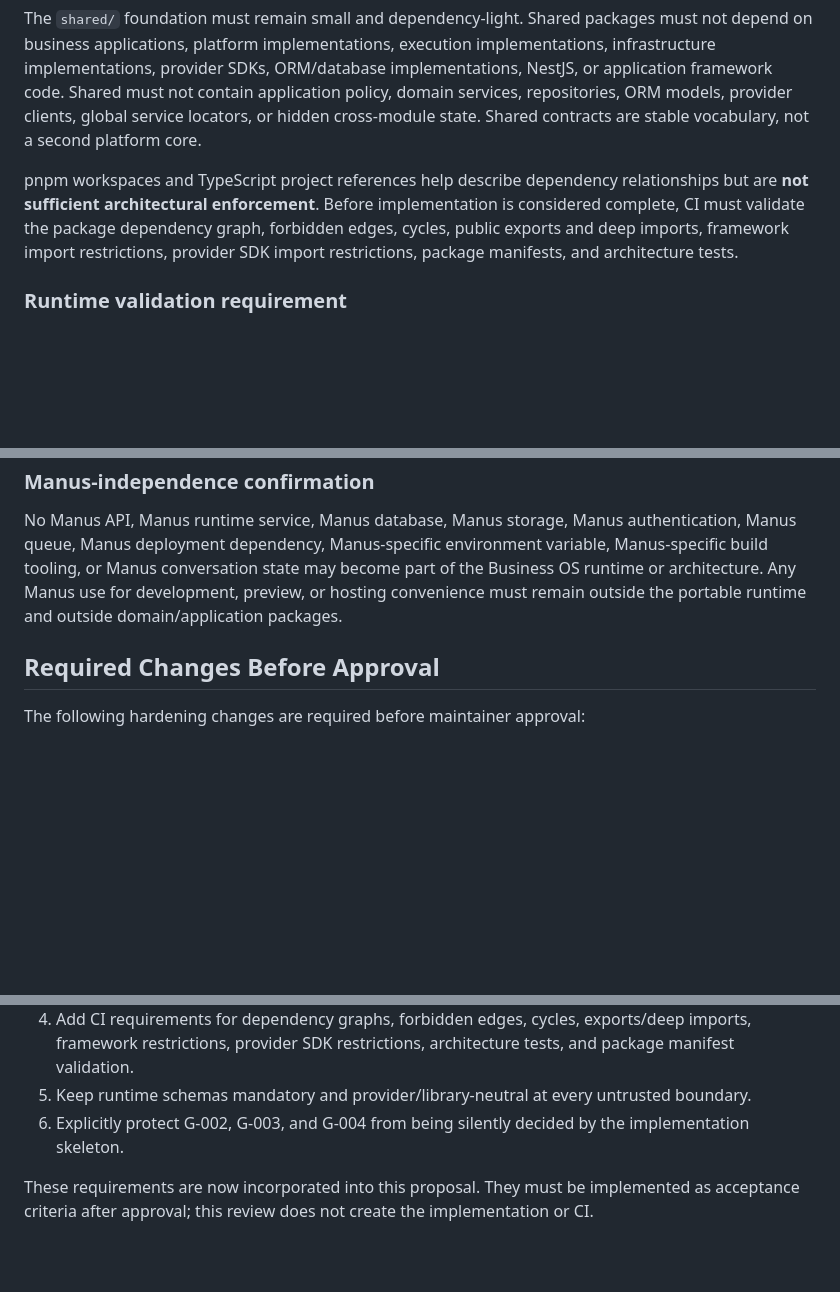
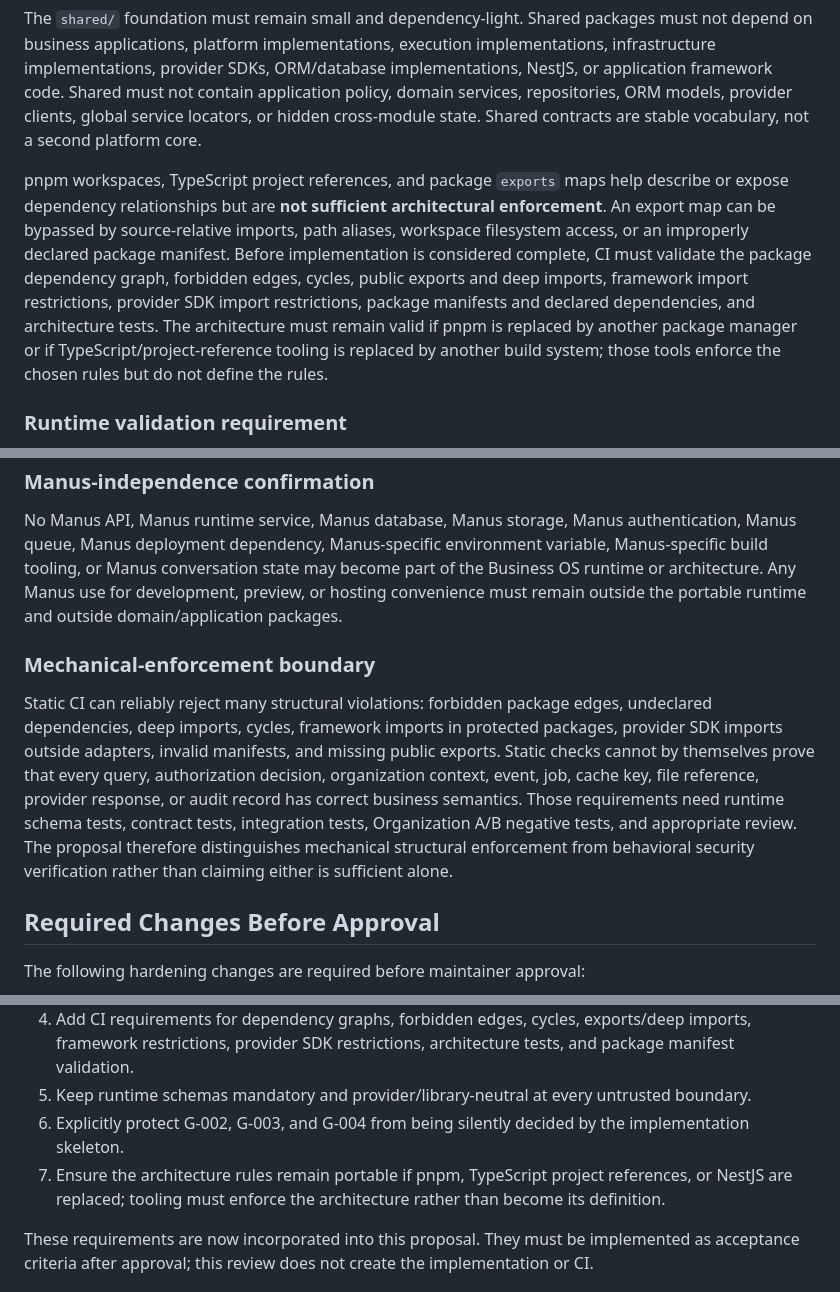
Before and after one commit to cto-revive/business-os, a Markdown page: docs/G-001-STACK-PROPOSAL.md, 3 parts joined by grey strips. Drawn GitHub-style; blank space fills up the shorter version.

Commit message:
docs: finalize G-001 enforcement hardening

```diff
--- a/docs/G-001-STACK-PROPOSAL.md
+++ b/docs/G-001-STACK-PROPOSAL.md
@@ -234,7 +234,7 @@ Package `exports` maps are the public API boundary. Consumers must use the ownin
 
 The `shared/` foundation must remain small and dependency-light. Shared packages must not depend on business applications, platform implementations, execution implementations, infrastructure implementations, provider SDKs, ORM/database implementations, NestJS, or application framework code. Shared must not contain application policy, domain services, repositories, ORM models, provider clients, global service locators, or hidden cross-module state. Shared contracts are stable vocabulary, not a second platform core.
 
-pnpm workspaces and TypeScript project references help describe dependency relationships but are **not sufficient architectural enforcement**. Before implementation is considered complete, CI must validate the package dependency graph, forbidden edges, cycles, public exports and deep imports, framework import restrictions, provider SDK import restrictions, package manifests, and architecture tests.
+pnpm workspaces, TypeScript project references, and package `exports` maps help describe or expose dependency relationships but are **not sufficient architectural enforcement**. An export map can be bypassed by source-relative imports, path aliases, workspace filesystem access, or an improperly declared package manifest. Before implementation is considered complete, CI must validate the package dependency graph, forbidden edges, cycles, public exports and deep imports, framework import restrictions, provider SDK import restrictions, package manifests and declared dependencies, and architecture tests. The architecture must remain valid if pnpm is replaced by another package manager or if TypeScript/project-reference tooling is replaced by another build system; those tools enforce the chosen rules but do not define the rules.
 
 ### Runtime validation requirement
 
@@ -276,6 +276,10 @@ If NestJS were removed and replaced with another HTTP or application framework,
 
 No Manus API, Manus runtime service, Manus database, Manus storage, Manus authentication, Manus queue, Manus deployment dependency, Manus-specific environment variable, Manus-specific build tooling, or Manus conversation state may become part of the Business OS runtime or architecture. Any Manus use for development, preview, or hosting convenience must remain outside the portable runtime and outside domain/application packages.
 
+### Mechanical-enforcement boundary
+
+Static CI can reliably reject many structural violations: forbidden package edges, undeclared dependencies, deep imports, cycles, framework imports in protected packages, provider SDK imports outside adapters, invalid manifests, and missing public exports. Static checks cannot by themselves prove that every query, authorization decision, organization context, event, job, cache key, file reference, provider response, or audit record has correct business semantics. Those requirements need runtime schema tests, contract tests, integration tests, Organization A/B negative tests, and appropriate review. The proposal therefore distinguishes mechanical structural enforcement from behavioral security verification rather than claiming either is sufficient alone.
+
 ## Required Changes Before Approval
 
 The following hardening changes are required before maintainer approval:
@@ -286,6 +290,7 @@ The following hardening changes are required before maintainer approval:
 4. Add CI requirements for dependency graphs, forbidden edges, cycles, exports/deep imports, framework restrictions, provider SDK restrictions, architecture tests, and package manifest validation.
 5. Keep runtime schemas mandatory and provider/library-neutral at every untrusted boundary.
 6. Explicitly protect G-002, G-003, and G-004 from being silently decided by the implementation skeleton.
+7. Ensure the architecture rules remain portable if pnpm, TypeScript project references, or NestJS are replaced; tooling must enforce the architecture rather than become its definition.
 
 These requirements are now incorporated into this proposal. They must be implemented as acceptance criteria after approval; this review does not create the implementation or CI.
 
```
Also changed, not shown: docs/IMPLEMENTATION-STATUS.md (+2 -2 lines).
